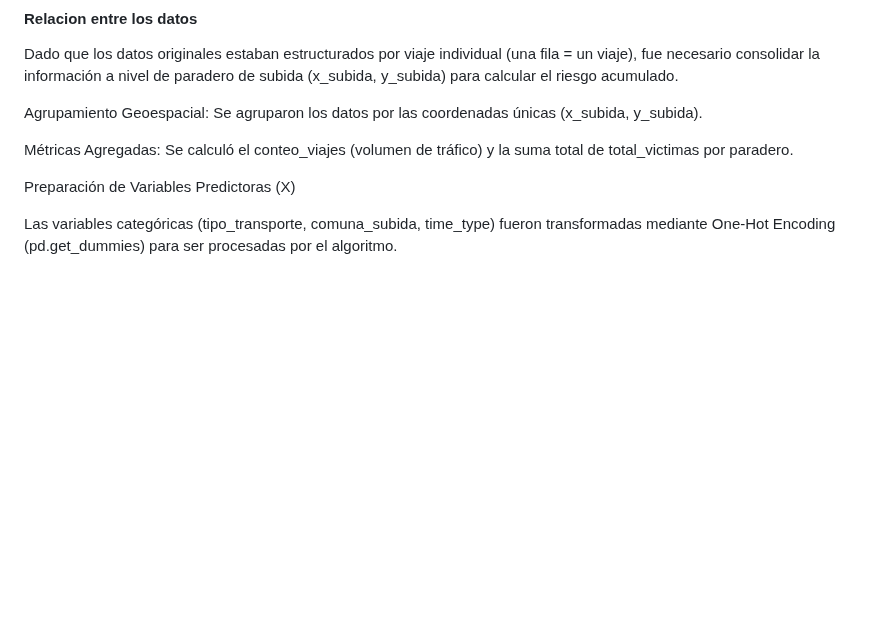
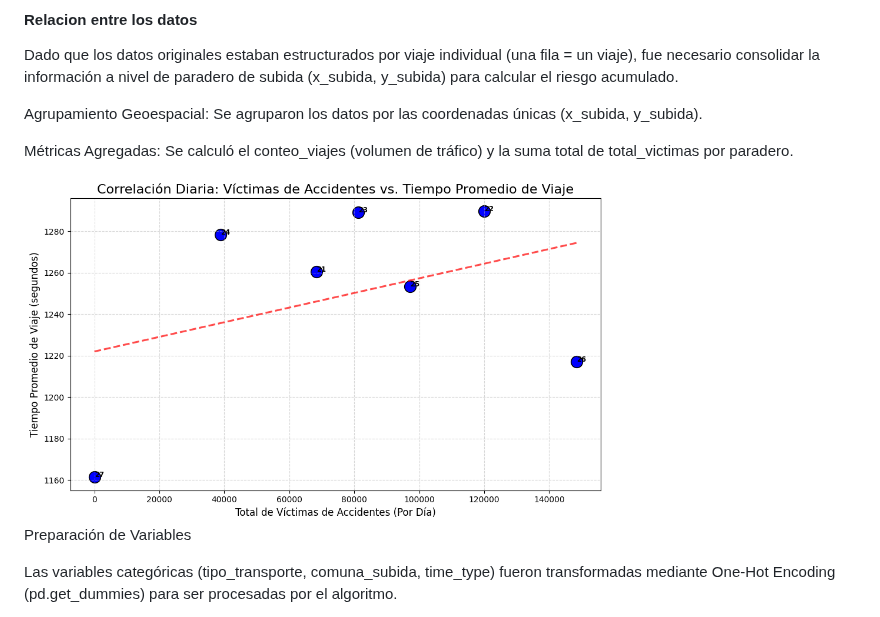
Before and after one commit to Cheng-0201/Proyecto-de-Ciencia-de-Dato, a Markdown page: docs/index_source.md, the part around the change. GitHub-like rendering; blank space fills up the shorter version.

Commit message:
Imagen
Se agregaron detalles sobre la preparación de variables predictoras y su transformación para el algoritmo.

```diff
--- a/docs/index_source.md
+++ b/docs/index_source.md
@@ -114,7 +114,9 @@ Agrupamiento Geoespacial: Se agruparon los datos por las coordenadas únicas (x_
 
 Métricas Agregadas: Se calculó el conteo_viajes (volumen de tráfico) y la suma total de total_victimas por paradero.
 
-Preparación de Variables Predictoras (X)
+<img alt="tiempo-Accidentes" src="./img/choques/tiempo-Accidentes.png" width="70%"/>
+
+Preparación de Variables
 
 Las variables categóricas (tipo_transporte, comuna_subida, time_type) fueron transformadas mediante One-Hot Encoding (pd.get_dummies) para ser procesadas por el algoritmo.
 
```
